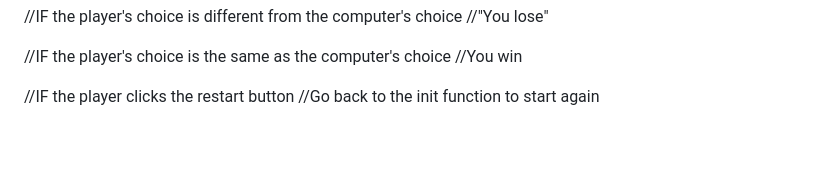
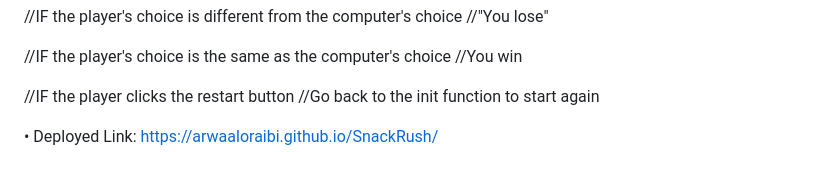
Before and after one commit to ArwaAloraibi/SnackRush, a Markdown page: README.md, the part around the change. Drawn GitHub-style; blank space fills up the shorter version.

```diff
--- a/README.md
+++ b/README.md
@@ -146,3 +146,6 @@ Time is over=lose     win          |        Win   Poisined  Time is over
 
 //IF the player clicks the restart button
        //Go back to the init function to start again
+
+
+• Deployed Link: https://arwaaloraibi.github.io/SnackRush/
```
